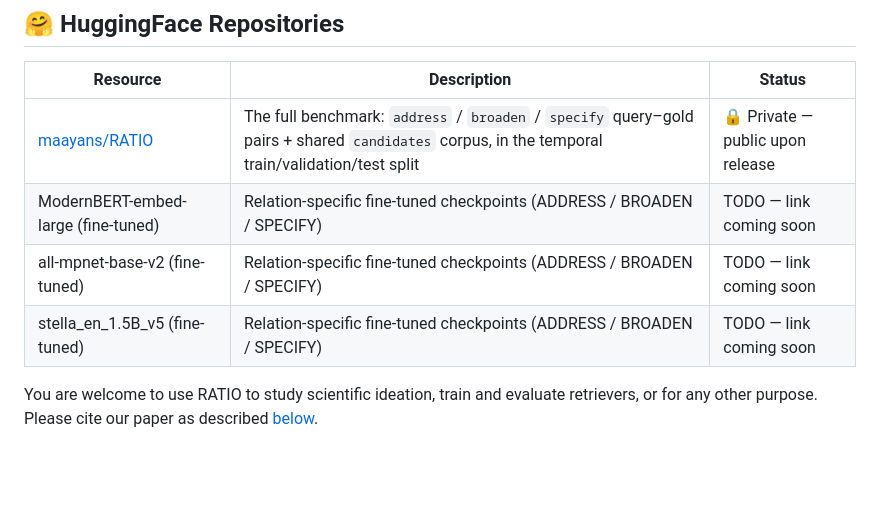
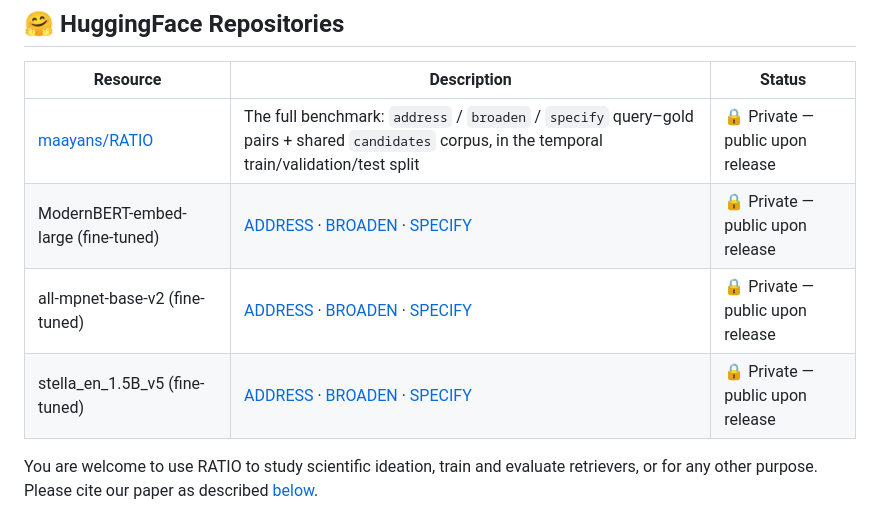
Before and after one commit to maayansharon10/RATIO, a Markdown page: README.md, the part around the change. Drawn GitHub-style; blank space fills up the shorter version.

Commit message:
Update links for fine-tuned checkpoints in README

```diff
--- a/README.md
+++ b/README.md
@@ -46,10 +46,9 @@ Each query is paired with a single gold candidate; the candidate corpus of each
 | Resource | Description | Status |
 | --- | --- | --- |
 | [maayans/RATIO](https://huggingface.co/datasets/maayans/RATIO) | The full benchmark: `address` / `broaden` / `specify` query–gold pairs + shared `candidates` corpus, in the temporal train/validation/test split | 🔒 Private — public upon release |
-| ModernBERT-embed-large (fine-tuned) | Relation-specific fine-tuned checkpoints (ADDRESS / BROADEN / SPECIFY) | TODO — link coming soon |
-| all-mpnet-base-v2 (fine-tuned) | Relation-specific fine-tuned checkpoints (ADDRESS / BROADEN / SPECIFY) | TODO — link coming soon |
-| stella_en_1.5B_v5 (fine-tuned) | Relation-specific fine-tuned checkpoints (ADDRESS / BROADEN / SPECIFY) | TODO — link coming soon |
-
+| ModernBERT-embed-large (fine-tuned) | [ADDRESS](https://huggingface.co/maayans/modernbert-embed-large__ratio-address) · [BROADEN](https://huggingface.co/maayans/modernbert-embed-large__ratio-broaden) · [SPECIFY](https://huggingface.co/maayans/modernbert-embed-large__ratio-specify) | 🔒 Private — public upon release |
+| all-mpnet-base-v2 (fine-tuned) | [ADDRESS](https://huggingface.co/maayans/all-mpnet-base-v2__ratio-address) · [BROADEN](https://huggingface.co/maayans/all-mpnet-base-v2__ratio-broaden) · [SPECIFY](https://huggingface.co/maayans/all-mpnet-base-v2__ratio-specify) | 🔒 Private — public upon release |
+| stella_en_1.5B_v5 (fine-tuned) | [ADDRESS](https://huggingface.co/maayans/stella_en_1.5B_v5__ratio-address) · [BROADEN](https://huggingface.co/maayans/stella_en_1.5B_v5__ratio-broaden) · [SPECIFY](https://huggingface.co/maayans/stella_en_1.5B_v5__ratio-specify) | 🔒 Private — public upon release |
 You are welcome to use RATIO to study scientific ideation, train and evaluate retrievers, or for any other purpose. Please cite our paper as described [below](#citation).
 
 ## Citation
```
